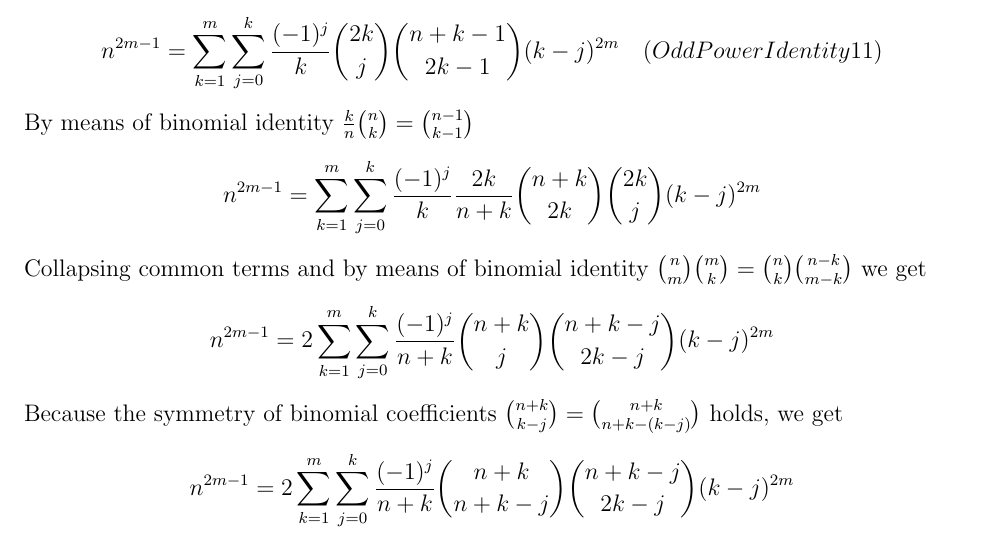
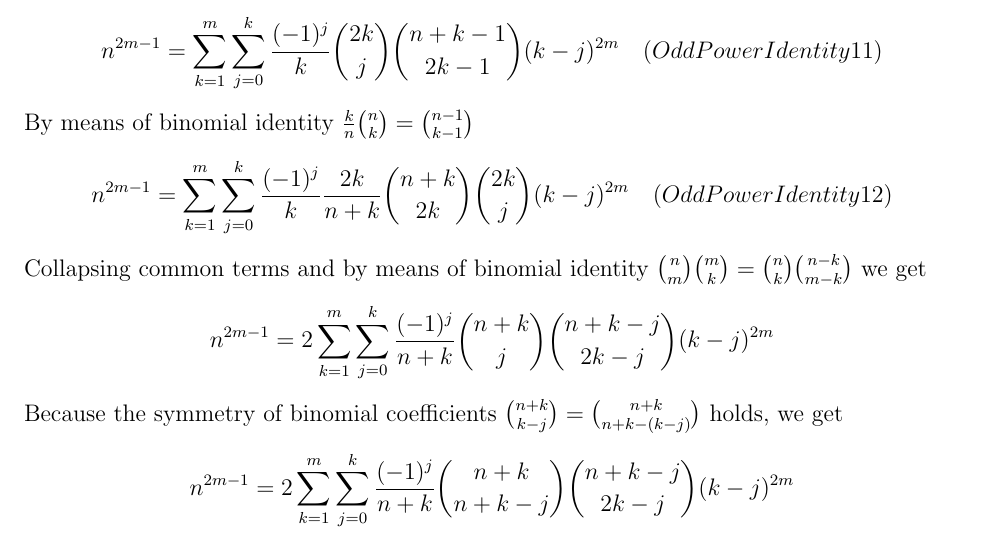
Before and after one commit to kolosovpetro/PolynomialIdentitiesInvolvingCentralFactorialNumbers, a LaTeX paper (src/polynomial-identities/polynomial-identities-main.tex, which reads src/polynomial-identities/polynomial-identities.tex): part of page 3 of 3, cut so that both start at the same text. Compiled offline with pdfLaTeX.

Commit message:
odd power identity validation

```diff
--- a/src/polynomial-identities/polynomial-identities.tex
+++ b/src/polynomial-identities/polynomial-identities.tex
@@ -67,7 +67,8 @@ Substituting $(2k-1)!T(2n,2k) = \frac{1}{k} \sum_{j=0}^{k} (-1)^j \binom{2k}{j}
 \end{equation*}
 By means of binomial identity $\frac{k}{n} \binom{n}{k} = \binom{n-1}{k-1}$
 \begin{equation*}
-    n^{2m-1} = \sum_{k=1}^{m} \sum_{j=0}^{k} \frac{(-1)^{j}}{k} \frac{2k}{n+k} \binom{n+k}{2k} \binom{2k}{j} (k-j)^{2m}
+    n^{2m-1} = \sum_{k=1}^{m} \sum_{j=0}^{k} \frac{(-1)^{j}}{k} \frac{2k}{n+k} \binom{n+k}{2k} \binom{2k}{j} (k-j)^{2m} \quad
+    (OddPowerIdentity12)
 \end{equation*}
 Collapsing common terms and by means of binomial identity $\binom{n}{m} \binom{m}{k} = \binom{n}{k} \binom{n-k}{m-k}$ we get
 \begin{equation*}
```
Also changed, not shown: out/polynomial-identities-main.pdf, 2 other files.
